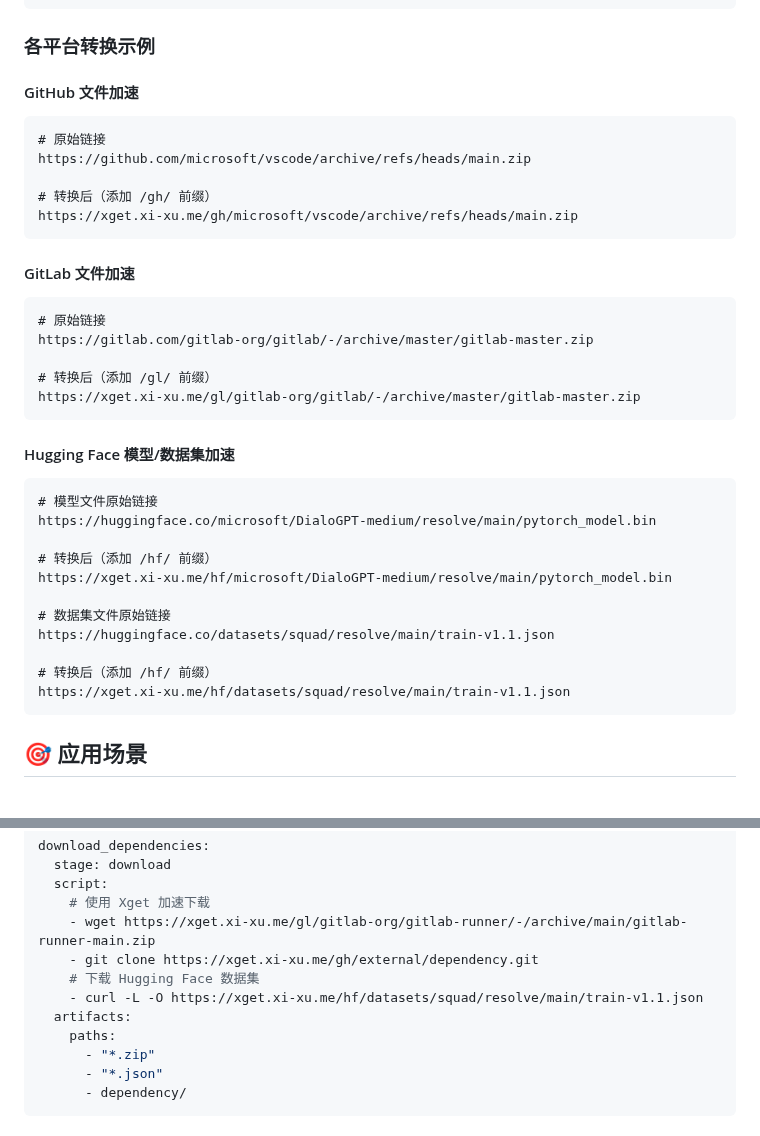
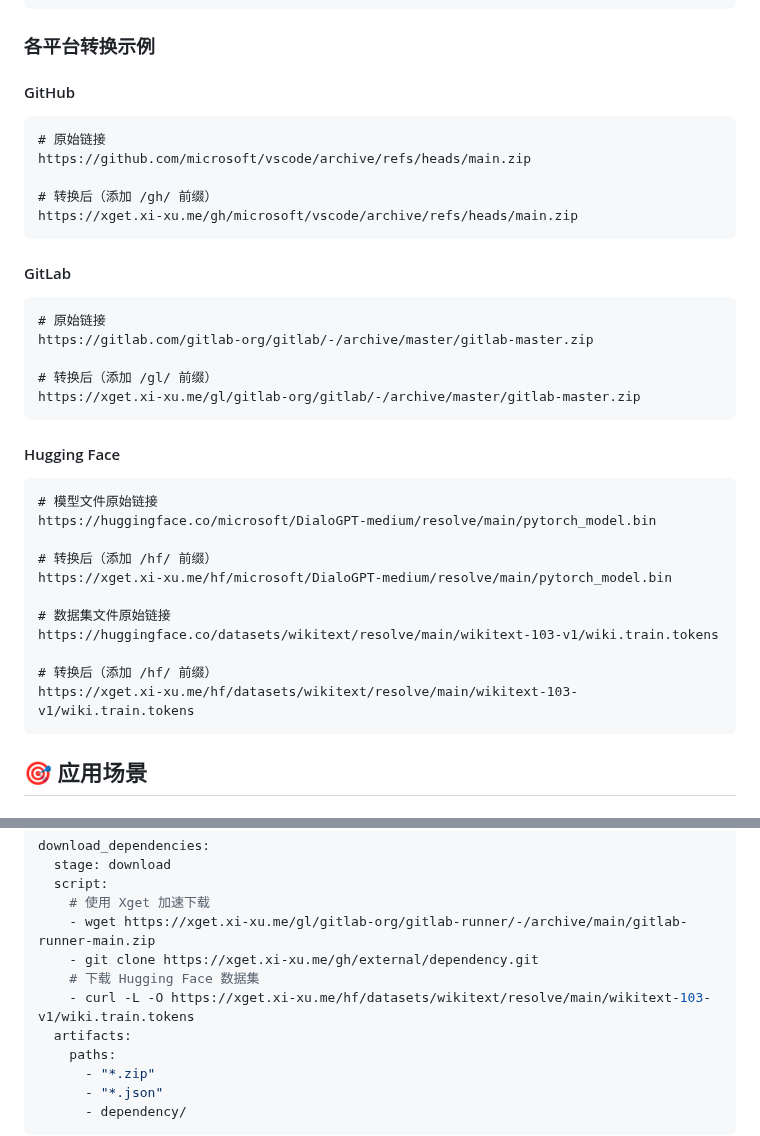
Before and after one commit to xsy99140636/Xget, a Markdown page: README.md, 2 parts joined by grey strips. GitHub-like rendering.

Commit message:
Update README examples for Hugging Face datasets
Replaced Hugging Face dataset example links from SQuAD to Wikitext-103 in both usage examples and CI instructions. Also simplified section headings for GitHub, GitLab, and Hugging Face examples.

````diff
--- a/README.md
+++ b/README.md
@@ -146,7 +146,7 @@
 
 ### 各平台转换示例
 
-#### GitHub 文件加速
+#### GitHub
 
 ```url
 # 原始链接
@@ -156,7 +156,7 @@ https://github.com/microsoft/vscode/archive/refs/heads/main.zip
 https://xget.xi-xu.me/gh/microsoft/vscode/archive/refs/heads/main.zip
 ```
 
-#### GitLab 文件加速
+#### GitLab
 
 ```url
 # 原始链接
@@ -166,7 +166,7 @@ https://gitlab.com/gitlab-org/gitlab/-/archive/master/gitlab-master.zip
 https://xget.xi-xu.me/gl/gitlab-org/gitlab/-/archive/master/gitlab-master.zip
 ```
 
-#### Hugging Face 模型/数据集加速
+#### Hugging Face
 
 ```url
 # 模型文件原始链接
@@ -176,10 +176,10 @@ https://huggingface.co/microsoft/DialoGPT-medium/resolve/main/pytorch_model.bin
 https://xget.xi-xu.me/hf/microsoft/DialoGPT-medium/resolve/main/pytorch_model.bin
 
 # 数据集文件原始链接
-https://huggingface.co/datasets/squad/resolve/main/train-v1.1.json
+https://huggingface.co/datasets/wikitext/resolve/main/wikitext-103-v1/wiki.train.tokens
 
 # 转换后（添加 /hf/ 前缀）
-https://xget.xi-xu.me/hf/datasets/squad/resolve/main/train-v1.1.json
+https://xget.xi-xu.me/hf/datasets/wikitext/resolve/main/wikitext-103-v1/wiki.train.tokens
 ```
 
 ## 🎯 应用场景
@@ -347,7 +347,7 @@ download_dependencies:
     - wget https://xget.xi-xu.me/gl/gitlab-org/gitlab-runner/-/archive/main/gitlab-runner-main.zip
     - git clone https://xget.xi-xu.me/gh/external/dependency.git
     # 下载 Hugging Face 数据集
-    - curl -L -O https://xget.xi-xu.me/hf/datasets/squad/resolve/main/train-v1.1.json
+    - curl -L -O https://xget.xi-xu.me/hf/datasets/wikitext/resolve/main/wikitext-103-v1/wiki.train.tokens
   artifacts:
     paths:
       - "*.zip"
````
